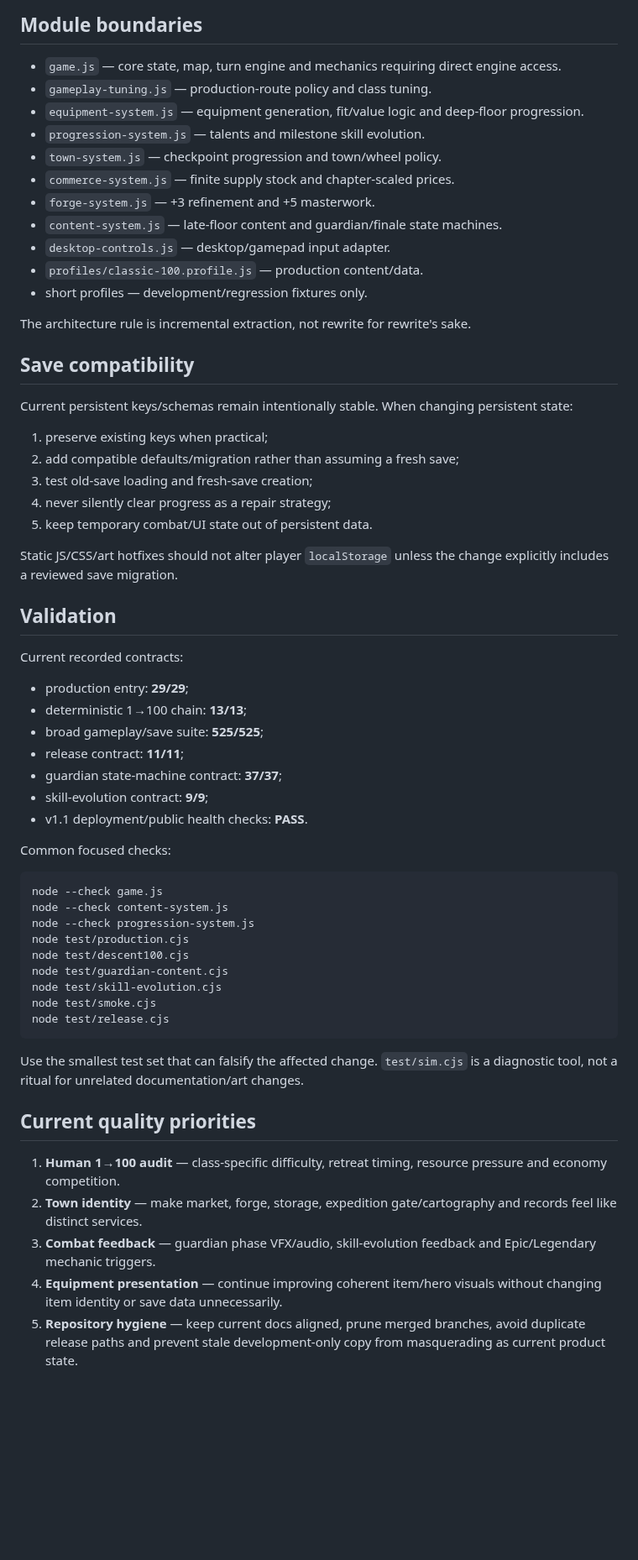
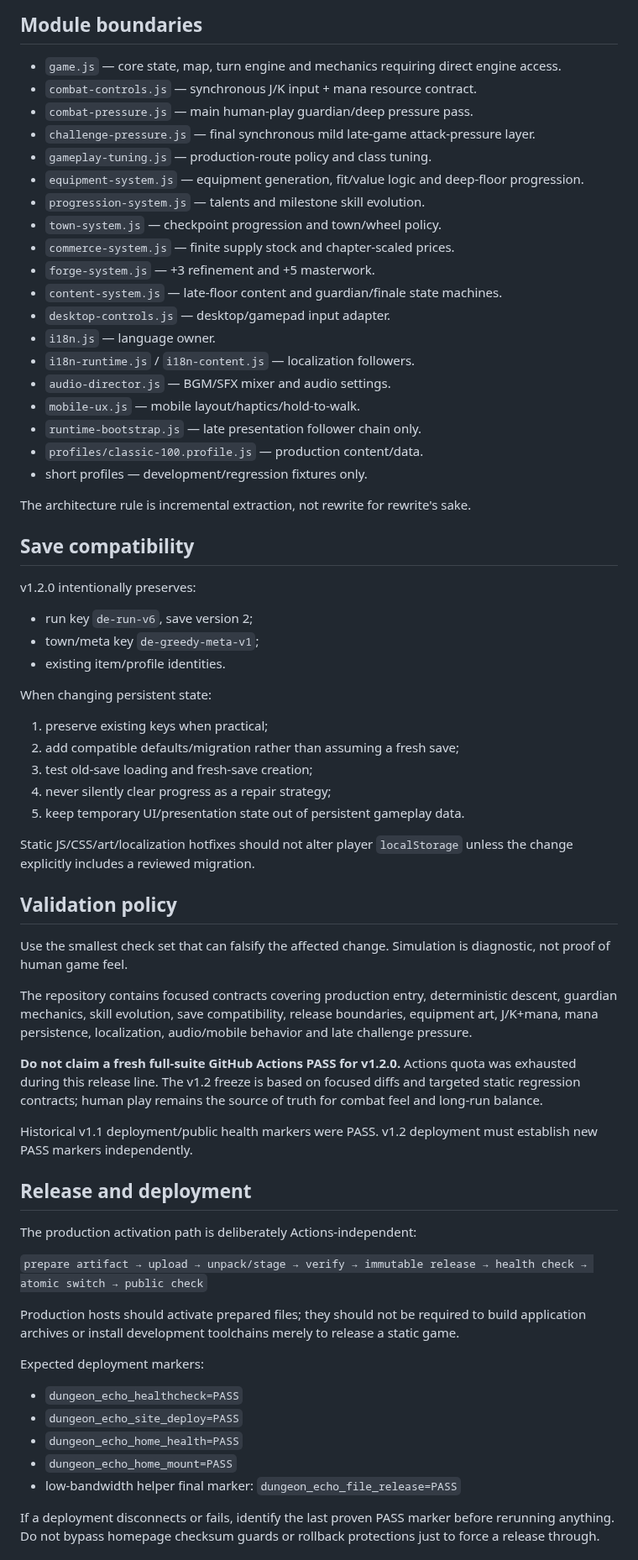
Before and after one commit to diaow2331-ops/dungeon-echo, a Markdown page: MAINTENANCE.md, the part around one of its changes. Shown at 84% size. Drawn GitHub-style; blank space fills up the shorter version.

Commit message:
docs: align maintenance contract with v1.2.0

````diff
--- a/MAINTENANCE.md
+++ b/MAINTENANCE.md
@@ -73,6 +129,9 @@ The town owns risky carried assets, safe storage, banked gold, finite supplies,
 ## Module boundaries
 
 - `game.js` — core state, map, turn engine and mechanics requiring direct engine access.
+- `combat-controls.js` — synchronous J/K input + mana resource contract.
+- `combat-pressure.js` — main human-play guardian/deep pressure pass.
+- `challenge-pressure.js` — final synchronous mild late-game attack-pressure layer.
 - `gameplay-tuning.js` — production-route policy and class tuning.
 - `equipment-system.js` — equipment generation, fit/value logic and deep-floor progression.
 - `progression-system.js` — talents and milestone skill evolution.
@@ -81,6 +140,11 @@ The town owns risky carried assets, safe storage, banked gold, finite supplies,
 - `forge-system.js` — +3 refinement and +5 masterwork.
 - `content-system.js` — late-floor content and guardian/finale state machines.
 - `desktop-controls.js` — desktop/gamepad input adapter.
+- `i18n.js` — language owner.
+- `i18n-runtime.js` / `i18n-content.js` — localization followers.
+- `audio-director.js` — BGM/SFX mixer and audio settings.
+- `mobile-ux.js` — mobile layout/haptics/hold-to-walk.
+- `runtime-bootstrap.js` — late presentation follower chain only.
 - `profiles/classic-100.profile.js` — production content/data.
 - short profiles — development/regression fixtures only.
 
@@ -88,48 +152,47 @@ The architecture rule is incremental extraction, not rewrite for rewrite's sake.
 
 ## Save compatibility
 
-Current persistent keys/schemas remain intentionally stable. When changing persistent state:
+v1.2.0 intentionally preserves:
+
+- run key `de-run-v6`, save version 2;
+- town/meta key `de-greedy-meta-v1`;
+- existing item/profile identities.
+
+When changing persistent state:
 
 1. preserve existing keys when practical;
 2. add compatible defaults/migration rather than assuming a fresh save;
 3. test old-save loading and fresh-save creation;
 4. never silently clear progress as a repair strategy;
-5. keep temporary combat/UI state out of persistent data.
+5. keep temporary UI/presentation state out of persistent gameplay data.
 
-Static JS/CSS/art hotfixes should not alter player `localStorage` unless the change explicitly includes a reviewed save migration.
+Static JS/CSS/art/localization hotfixes should not alter player `localStorage` unless the change explicitly includes a reviewed migration.
 
-## Validation
+## Validation policy
 
-Current recorded contracts:
+Use the smallest check set that can falsify the affected change. Simulation is diagnostic, not proof of human game feel.
 
-- production entry: **29/29**;
-- deterministic 1→100 chain: **13/13**;
-- broad gameplay/save suite: **525/525**;
-- release contract: **11/11**;
-- guardian state-machine contract: **37/37**;
-- skill-evolution contract: **9/9**;
-- v1.1 deployment/public health checks: **PASS**.
+The repository contains focused contracts covering production entry, deterministic descent, guardian mechanics, skill evolution, save compatibility, release boundaries, equipment art, J/K+mana, mana persistence, localization, audio/mobile behavior and late challenge pressure.
 
-Common focused checks:
+**Do not claim a fresh full-suite GitHub Actions PASS for v1.2.0.** Actions quota was exhausted during this release line. The v1.2 freeze is based on focused diffs and targeted static regression contracts; human play remains the source of truth for combat feel and long-run balance.
 
-```bash
-node --check game.js
-node --check content-system.js
-node --check progression-system.js
-node test/production.cjs
-node test/descent100.cjs
-node test/guardian-content.cjs
-node test/skill-evolution.cjs
-node test/smoke.cjs
-node test/release.cjs
-```
+Historical v1.1 deployment/public health markers were PASS. v1.2 deployment must establish new PASS markers independently.
 
-Use the smallest test set that can falsify the affected change. `test/sim.cjs` is a diagnostic tool, not a ritual for unrelated documentation/art changes.
+## Release and deployment
 
-## Current quality priorities
+The production activation path is deliberately Actions-independent:
 
-1. **Human 1→100 audit** — class-specific difficulty, retreat timing, resource pressure and economy competition.
-2. **Town identity** — make market, forge, storage, expedition gate/cartography and records feel like distinct services.
-3. **Combat feedback** — guardian phase VFX/audio, skill-evolution feedback and Epic/Legendary mechanic triggers.
-4. **Equipment presentation** — continue improving coherent item/hero visuals without changing item identity or save data unnecessarily.
-5. **Repository hygiene** — keep current docs aligned, prune merged branches, avoid duplicate release paths and prevent stale development-only copy from masquerading as current product state.
+`prepare artifact → upload → unpack/stage → verify → immutable release → health check → atomic switch → public check`
+
+Production hosts should activate prepared files; they should not be required to build application archives or install development toolchains merely to release a static game.
+
+Expected deployment markers:
+
+- `dungeon_echo_healthcheck=PASS`
+- `dungeon_echo_site_deploy=PASS`
+- `dungeon_echo_home_health=PASS`
+- `dungeon_echo_home_mount=PASS`
+- low-bandwidth helper final marker: `dungeon_echo_file_release=PASS`
+
+If a deployment disconnects or fails, identify the last proven PASS marker before rerunning anything. Do not bypass homepage checksum guards or rollback protections just to force a release through.
+
````
Also changed, not shown: other parts of MAINTENANCE.md (+84 -19 lines).
